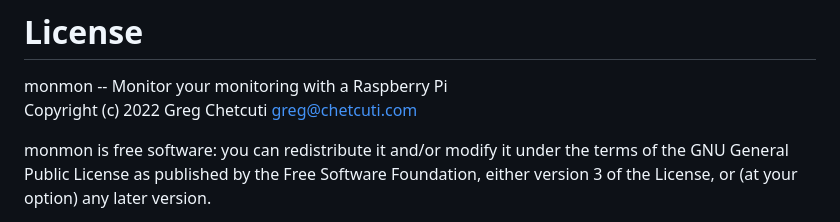
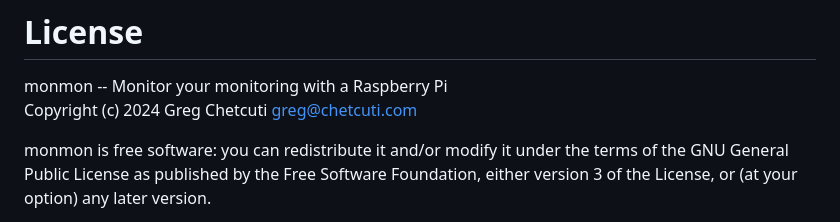
Before and after one commit to monmon-io/monmon, a Markdown page: README.md, the part around the change. Rendered like a GitHub page.

Commit message:
Update copyright year

```diff
--- a/README.md
+++ b/README.md
@@ -187,7 +187,7 @@ upr:::::Main UptimeRobot Account:::::dj3fsjh8df-kdk993ijkosf8838kskdldkdk38
 
 # License
 monmon -- Monitor your monitoring with a Raspberry Pi
-Copyright (c) 2022 Greg Chetcuti <greg@chetcuti.com>
+Copyright (c) 2024 Greg Chetcuti <greg@chetcuti.com>
 
 monmon is free software: you can redistribute it and/or modify it under the terms of the GNU General Public License as published by the Free Software Foundation, either version 3 of the License, or (at your option) any later version.
 
```
